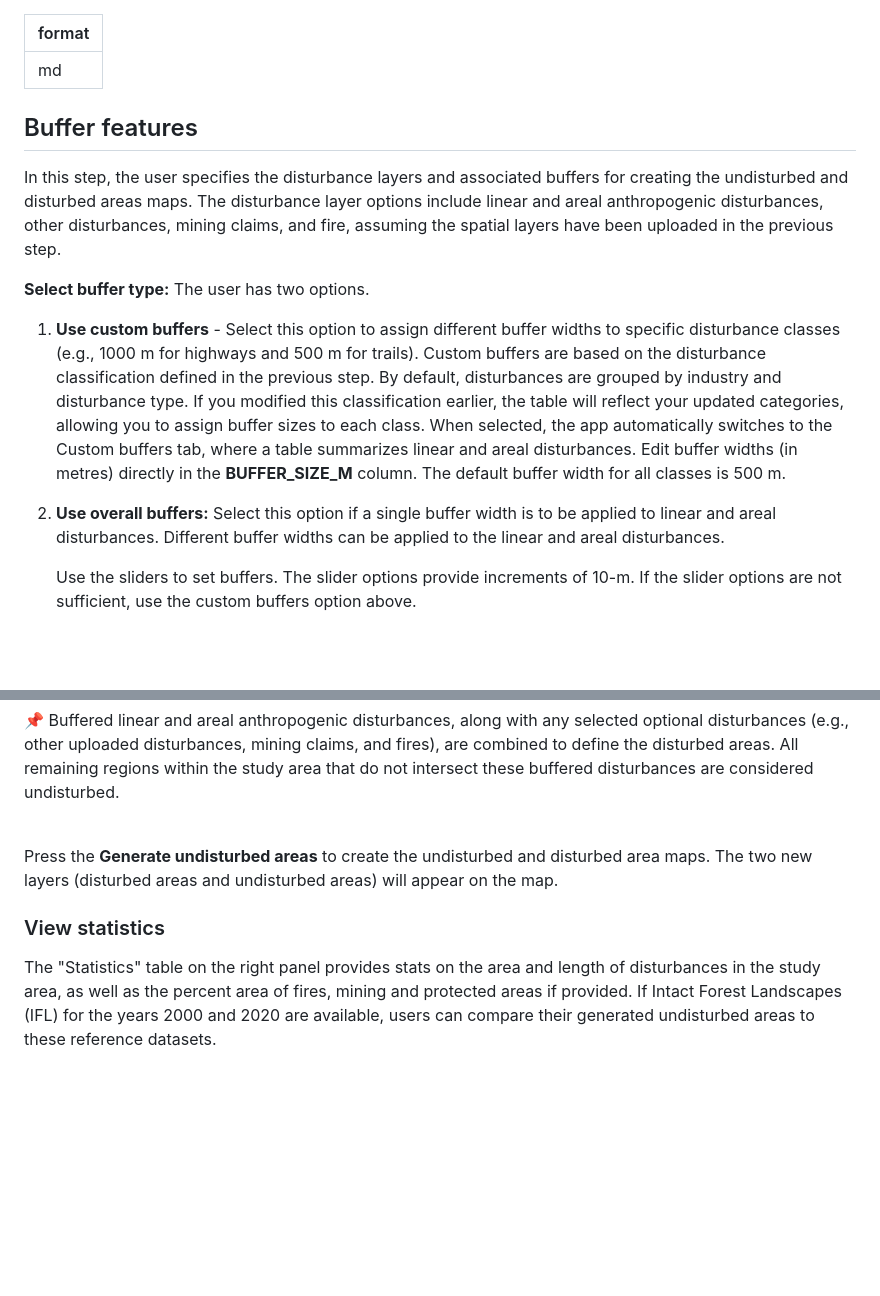
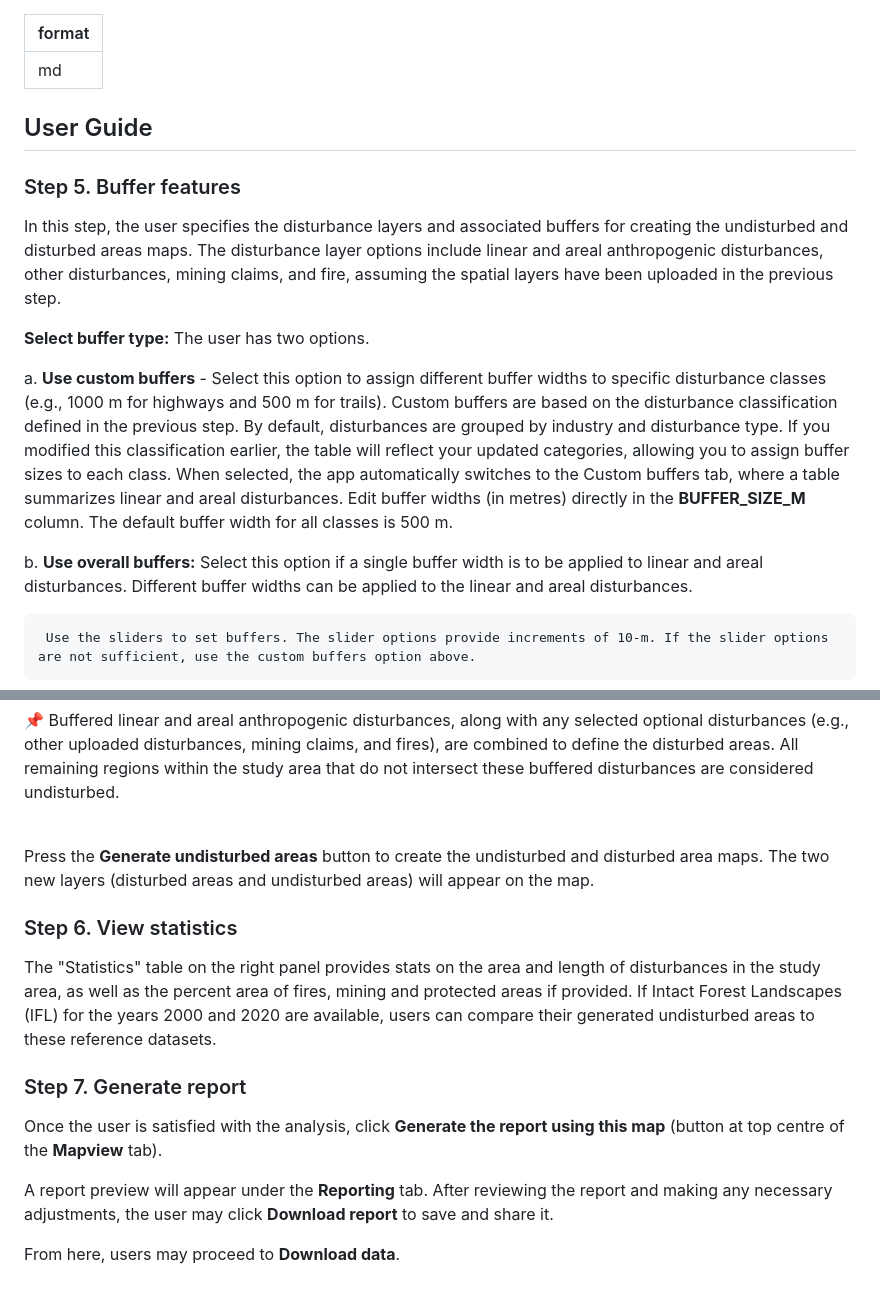
Before and after one commit to beaconsproject/disturbance_explorer, a Markdown page: docs/buffer_doc.md, 2 parts joined by grey strips. GitHub-like rendering; blank space fills up the shorter version.

Commit message:
Update buffer_doc.md
Added user guide header and steps

```diff
--- a/docs/buffer_doc.md
+++ b/docs/buffer_doc.md
@@ -2,21 +2,22 @@
 format: md
 ---
 
+## User Guide
 
-## Buffer features
+### Step 5. Buffer features
 
 In this step, the user specifies the disturbance layers and associated buffers for creating the undisturbed and disturbed areas maps. The disturbance layer options
 include linear and areal anthropogenic disturbances, other disturbances, mining claims, and fire, assuming the spatial layers have been uploaded in the previous step.
 
 **Select buffer type:** The user has two options.
 
-  1. **Use custom buffers** - Select this option to assign different buffer widths to specific disturbance classes (e.g., 1000 m for highways and 500 m for trails).
+  a. **Use custom buffers** - Select this option to assign different buffer widths to specific disturbance classes (e.g., 1000 m for highways and 500 m for trails).
 Custom buffers are based on the disturbance classification defined in the previous step. By default, disturbances are grouped by industry and disturbance type.
 If you modified this classification earlier, the table will reflect your updated categories, allowing you to assign buffer sizes to each class.
 When selected, the app automatically switches to the Custom buffers tab, where a table summarizes linear and areal disturbances. Edit buffer widths (in metres)
 directly in the **BUFFER_SIZE_M** column. The default buffer width for all classes is 500 m.
 
-  2. **Use overall buffers:** Select this option if a single buffer width is to be applied to linear and areal disturbances. Different buffer widths can be applied to the linear and areal disturbances.
+  b. **Use overall buffers:** Select this option if a single buffer width is to be applied to linear and areal disturbances. Different buffer widths can be applied to the linear and areal disturbances.
 
      Use the sliders to set buffers. The slider options provide increments of 10-m. If the slider options are not sufficient, use the custom buffers option above.
 
@@ -48,10 +49,18 @@ All remaining regions within the study area that do not intersect these buffered
 
 <br>
 
-Press the **Generate undisturbed areas** to create the undisturbed and disturbed area maps. The two new layers (disturbed areas and undisturbed areas) will appear on the map.
+Press the **Generate undisturbed areas** button to create the undisturbed and disturbed area maps. The two new layers (disturbed areas and undisturbed areas) will appear on the map.
 
 
-### View statistics
+### Step 6. View statistics
 
 The "Statistics" table on the right panel provides stats on the area and length of disturbances in the study area, as well as the percent area of fires, mining and protected areas if provided.
 If Intact Forest Landscapes (IFL) for the years 2000 and 2020 are available, users can compare their generated undisturbed areas to these reference datasets.
+
+### Step 7. Generate report
+
+Once the user is satisfied with the analysis, click **Generate the report using this map** (button at top centre of the **Mapview** tab).
+
+A report preview will appear under the **Reporting** tab. After reviewing the report and making any necessary adjustments, the user may click **Download report** to save and share it.
+
+From here, users may proceed to **Download data**.
```
